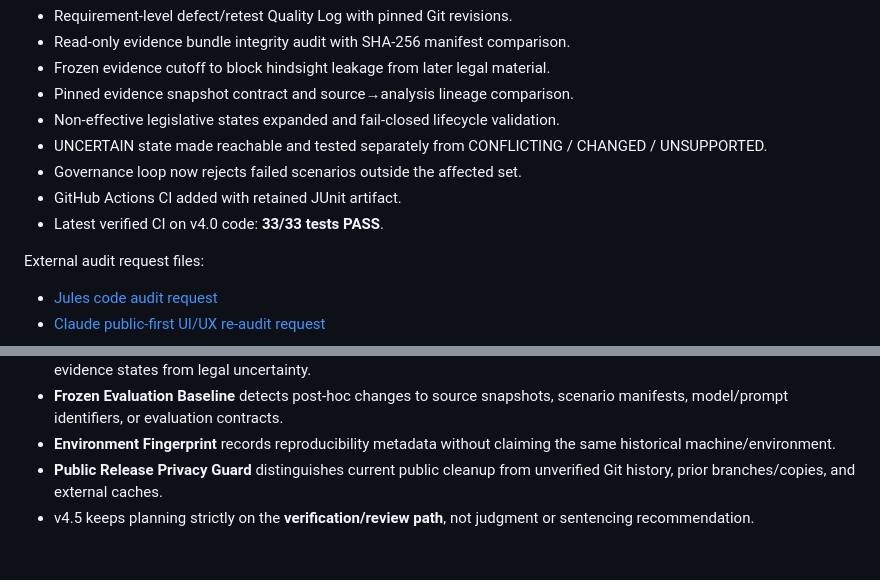
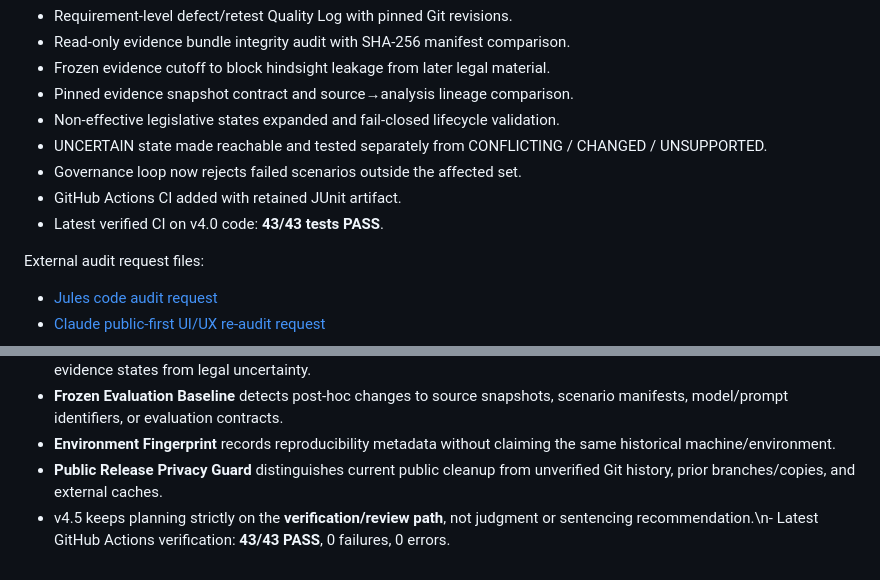
Before and after one commit to heechan9/judicial-ai-safety-lab, a Markdown page: README.md, 2 parts joined by grey strips. GitHub-like rendering.

Commit message:
docs: record v4.5 CI 43/43 PASS

```diff
--- a/README.md
+++ b/README.md
@@ -94,7 +94,7 @@ Anthropic Claude의 독립 UI/UX·정보구조 감사 finding을 검토해 v2.5
 - UNCERTAIN state made reachable and tested separately from CONFLICTING / CHANGED / UNSUPPORTED.
 - Governance loop now rejects failed scenarios outside the affected set.
 - GitHub Actions CI added with retained JUnit artifact.
-- Latest verified CI on v4.0 code: **33/33 tests PASS**.
+- Latest verified CI on v4.0 code: **43/43 tests PASS**.
 
 External audit request files:
 - [Jules code audit request](docs/audits/JULES_CODE_AUDIT_REQUEST_V40.md)
@@ -111,4 +111,4 @@ External audit request files:
 - **Frozen Evaluation Baseline** detects post-hoc changes to source snapshots, scenario manifests, model/prompt identifiers, or evaluation contracts.
 - **Environment Fingerprint** records reproducibility metadata without claiming the same historical machine/environment.
 - **Public Release Privacy Guard** distinguishes current public cleanup from unverified Git history, prior branches/copies, and external caches.
-- v4.5 keeps planning strictly on the **verification/review path**, not judgment or sentencing recommendation.
+- v4.5 keeps planning strictly on the **verification/review path**, not judgment or sentencing recommendation.\n- Latest GitHub Actions verification: **43/43 PASS**, 0 failures, 0 errors.
```
